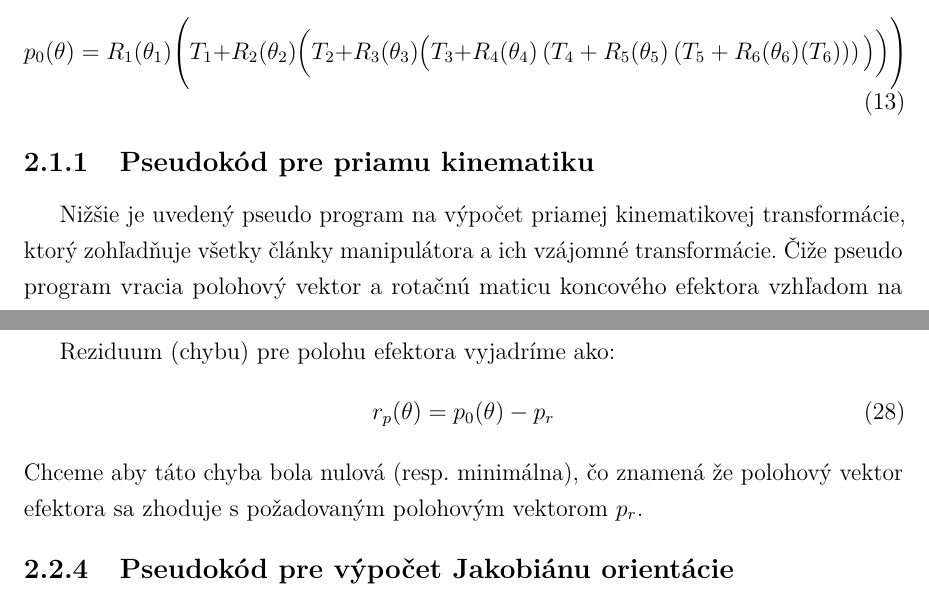
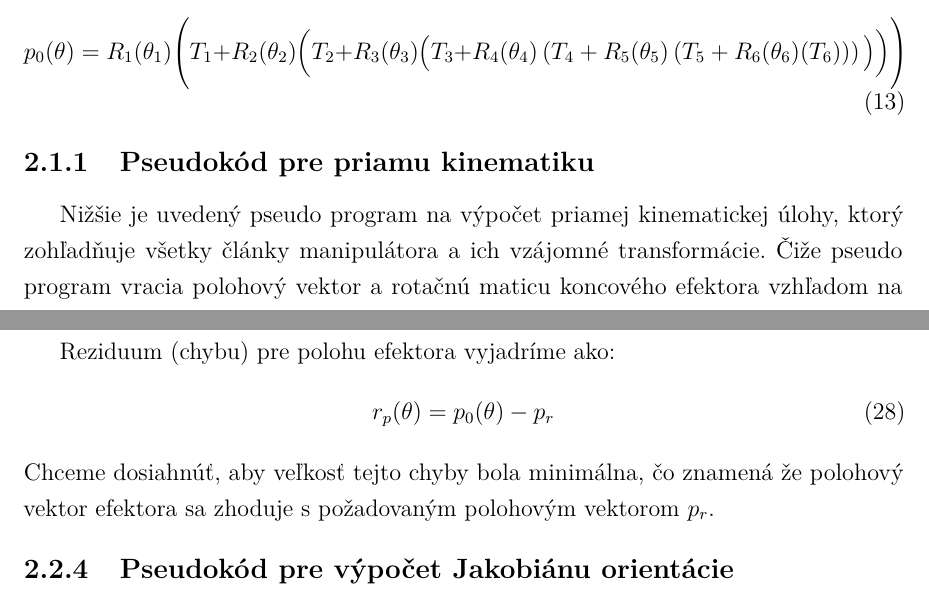
Before and after one commit to samovavrus/TP26-Roboticke-rameno, a LaTeX thesis (Documentation/thesis.tex, which reads Documentation/includes/core/02_numericke_riesenie.tex): two parts of pages 8 and 11 of 17, joined at a grey line, cut so that both start at the same text. Compiled offline with pdfLaTeX.

Commit message:
oprava chyb

```diff
--- a/Documentation/includes/core/02_numericke_riesenie.tex
+++ b/Documentation/includes/core/02_numericke_riesenie.tex
@@ -48,6 +48,6 @@ p_0(\theta) = R_1(\theta_1)\Bigg(T_1 + R_2(\theta_2)\Big(T_2 + R_3(\theta_3)\big
 \end{equation}
 
 \subsubsection{Pseudokód pre priamu kinematiku}
-Nižšie je uvedený pseudo program na výpočet priamej kinematikovej transformácie, ktorý zohľadňuje všetky články manipulátora a ich vzájomné transformácie.
+Nižšie je uvedený pseudo program na výpočet priamej kinematickej úlohy, ktorý zohľadňuje všetky články manipulátora a ich vzájomné transformácie.
 Čiže pseudo program vracia polohový vektor a rotačnú maticu koncového efektora vzhľadom na základňu manipulátora.
 
@@ -172,7 +172,7 @@ Reziduum (chybu) pre polohu efektora vyjadríme ako:
 \begin{equation}
 r_p(\theta) = p_0(\theta) - p_r
 \end{equation}
-Chceme aby táto chyba bola nulová (resp. minimálna), čo znamená že polohový vektor efektora sa zhoduje s požadovaným polohovým vektorom $p_r$.
+Chceme dosiahnúť, aby veľkosť tejto chyby bola minimálna, čo znamená že polohový vektor efektora sa zhoduje s požadovaným polohovým vektorom $p_r$.
 
 \subsubsection{Pseudokód pre výpočet Jakobiánu orientácie}
 Nižšie je uvedený pseudo program na výpočet derivácií rotačných matíc, ktorý zohľadňuje všetky články manipulátora a ich vzájomné transformácie.
```
Also changed, not shown: Documentation/thesis.pdf, Documentation/includes/core/02_numericke_riesenie.tex (6 more changed lines).
